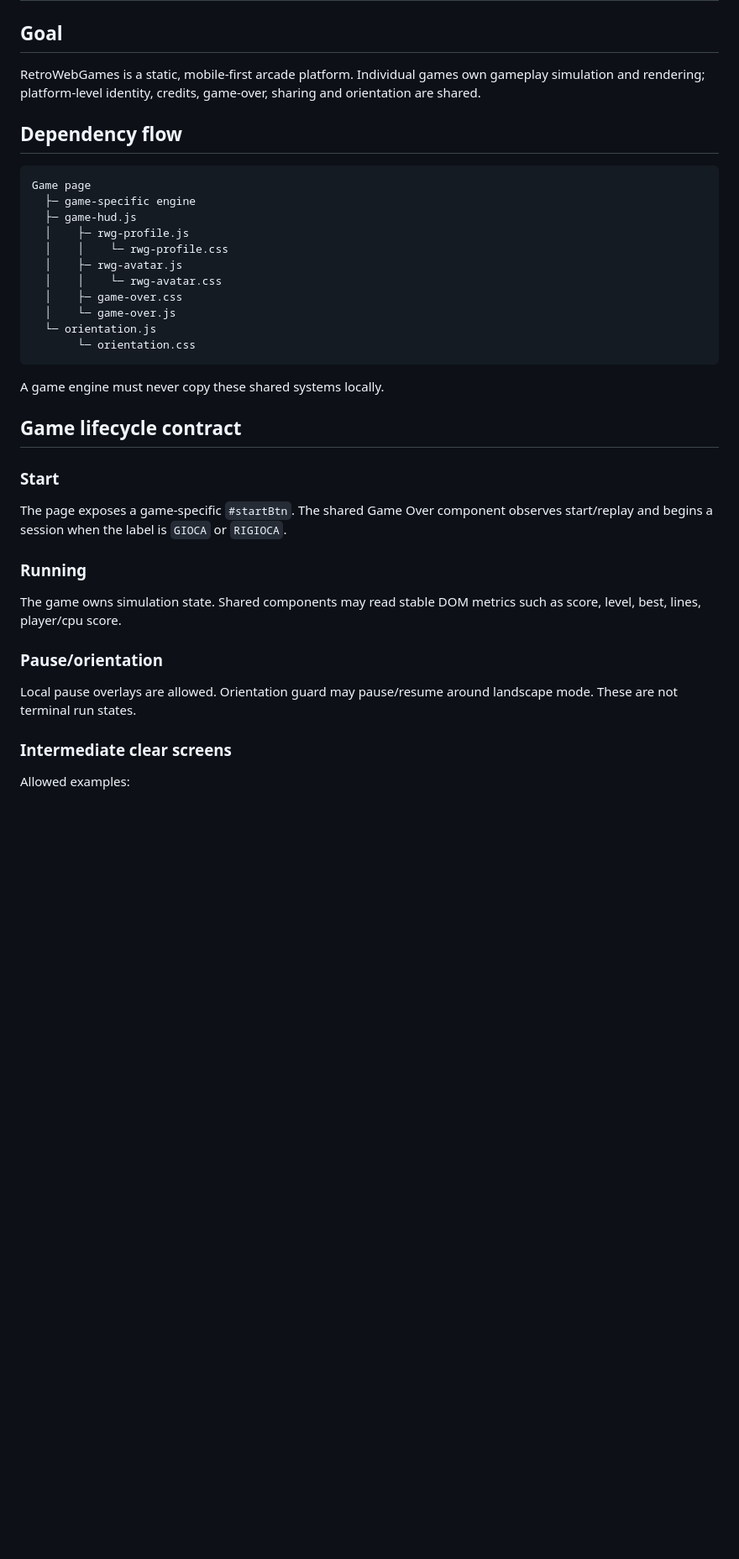
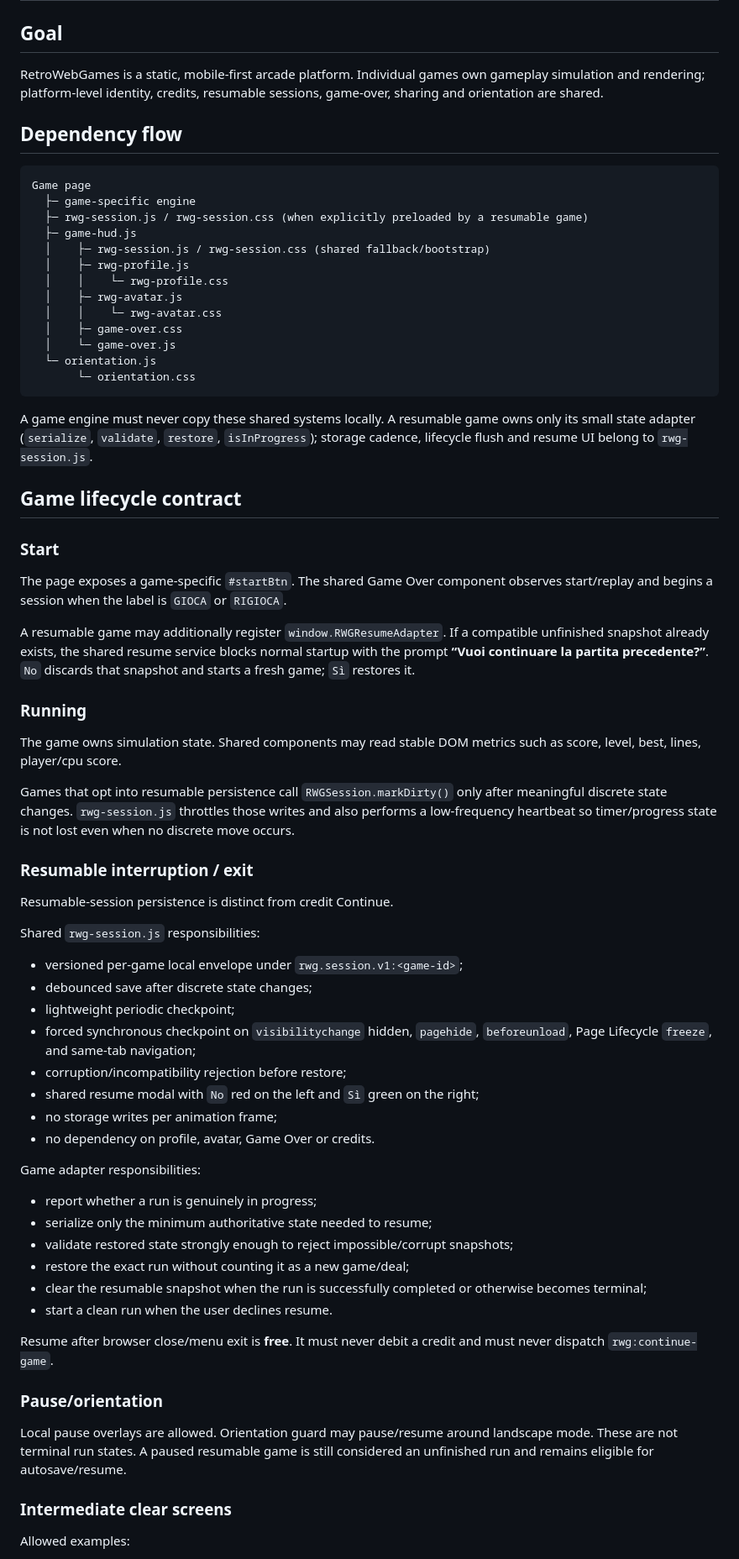
Before and after one commit to Frapo78/RetroWebGames, a Markdown page: docs/ARCHITECTURE.md, the part around one of its changes. Shown at 84% size. Drawn GitHub-style; blank space fills up the shorter version.

Commit message:
docs: define shared resumable-session architecture

````diff
--- a/docs/ARCHITECTURE.md
+++ b/docs/ARCHITECTURE.md
@@ -2,14 +2,16 @@
 
 ## Goal
 
-RetroWebGames is a static, mobile-first arcade platform. Individual games own gameplay simulation and rendering; platform-level identity, credits, game-over, sharing and orientation are shared.
+RetroWebGames is a static, mobile-first arcade platform. Individual games own gameplay simulation and rendering; platform-level identity, credits, resumable sessions, game-over, sharing and orientation are shared.
 
 ## Dependency flow
 
 ```text
 Game page
   ├─ game-specific engine
+  ├─ rwg-session.js / rwg-session.css (when explicitly preloaded by a resumable game)
   ├─ game-hud.js
+  │    ├─ rwg-session.js / rwg-session.css (shared fallback/bootstrap)
   │    ├─ rwg-profile.js
   │    │    └─ rwg-profile.css
   │    ├─ rwg-avatar.js
@@ -20,7 +22,7 @@ Game page
        └─ orientation.css
 ```
 
-A game engine must never copy these shared systems locally.
+A game engine must never copy these shared systems locally. A resumable game owns only its small state adapter (`serialize`, `validate`, `restore`, `isInProgress`); storage cadence, lifecycle flush and resume UI belong to `rwg-session.js`.
 
 ## Game lifecycle contract
 
@@ -28,13 +30,43 @@ A game engine must never copy these shared systems locally.
 
 The page exposes a game-specific `#startBtn`. The shared Game Over component observes start/replay and begins a session when the label is `GIOCA` or `RIGIOCA`.
 
+A resumable game may additionally register `window.RWGResumeAdapter`. If a compatible unfinished snapshot already exists, the shared resume service blocks normal startup with the prompt **“Vuoi continuare la partita precedente?”**. `No` discards that snapshot and starts a fresh game; `Sì` restores it.
+
 ### Running
 
 The game owns simulation state. Shared components may read stable DOM metrics such as score, level, best, lines, player/cpu score.
 
+Games that opt into resumable persistence call `RWGSession.markDirty()` only after meaningful discrete state changes. `rwg-session.js` throttles those writes and also performs a low-frequency heartbeat so timer/progress state is not lost even when no discrete move occurs.
+
+### Resumable interruption / exit
+
+Resumable-session persistence is distinct from credit Continue.
+
+Shared `rwg-session.js` responsibilities:
+
+- versioned per-game local envelope under `rwg.session.v1:<game-id>`;
+- debounced save after discrete state changes;
+- lightweight periodic checkpoint;
+- forced synchronous checkpoint on `visibilitychange` hidden, `pagehide`, `beforeunload`, Page Lifecycle `freeze`, and same-tab navigation;
+- corruption/incompatibility rejection before restore;
+- shared resume modal with `No` red on the left and `Sì` green on the right;
+- no storage writes per animation frame;
+- no dependency on profile, avatar, Game Over or credits.
+
+Game adapter responsibilities:
+
+- report whether a run is genuinely in progress;
+- serialize only the minimum authoritative state needed to resume;
+- validate restored state strongly enough to reject impossible/corrupt snapshots;
+- restore the exact run without counting it as a new game/deal;
+- clear the resumable snapshot when the run is successfully completed or otherwise becomes terminal;
+- start a clean run when the user declines resume.
+
+Resume after browser close/menu exit is **free**. It must never debit a credit and must never dispatch `rwg:continue-game`.
+
 ### Pause/orientation
 
-Local pause overlays are allowed. Orientation guard may pause/resume around landscape mode. These are not terminal run states.
+Local pause overlays are allowed. Orientation guard may pause/resume around landscape mode. These are not terminal run states. A paused resumable game is still considered an unfinished run and remains eligible for autosave/resume.
 
 ### Intermediate clear screens
 
````
Also changed, not shown: other parts of docs/ARCHITECTURE.md (+7 -4 lines).
